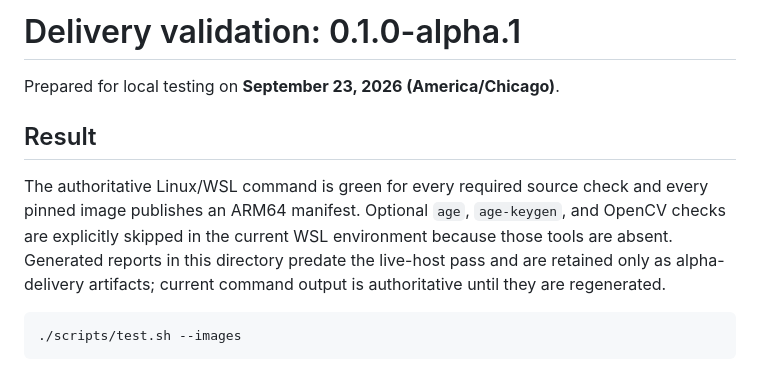
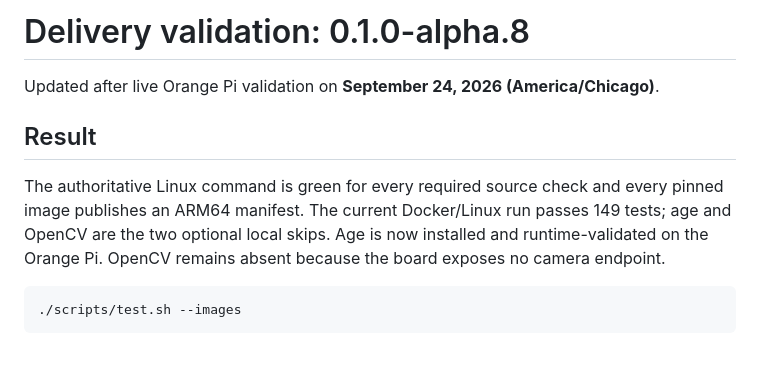
Before and after one commit to JerrettDavis/orangepi4pro-homeassistant, a Markdown page: reports/VALIDATION.md, the part around one of its changes. Drawn GitHub-style.

````diff
--- a/reports/VALIDATION.md
+++ b/reports/VALIDATION.md
@@ -1,15 +1,15 @@
-# Delivery validation: 0.1.0-alpha.1
+# Delivery validation: 0.1.0-alpha.8
 
-Prepared for local testing on **September 23, 2026 (America/Chicago)**.
+Updated after live Orange Pi validation on **September 24, 2026
+(America/Chicago)**.
 
 ## Result
 
-The authoritative Linux/WSL command is green for every required source check
-and every pinned image publishes an ARM64 manifest. Optional `age`,
-`age-keygen`, and OpenCV checks are explicitly skipped in the current WSL
-environment because those tools are absent. Generated reports in this
-directory predate the live-host pass and are retained only as alpha-delivery
-artifacts; current command output is authoritative until they are regenerated.
+The authoritative Linux command is green for every required source check and
+every pinned image publishes an ARM64 manifest. The current Docker/Linux run
+passes 149 tests; age and OpenCV are the two optional local skips. Age is now
+installed and runtime-validated on the Orange Pi. OpenCV remains absent because
+the board exposes no camera endpoint.
 
 ```bash
 ./scripts/test.sh --images
````
Also changed, not shown: other parts of reports/VALIDATION.md (+31 -27 lines).
